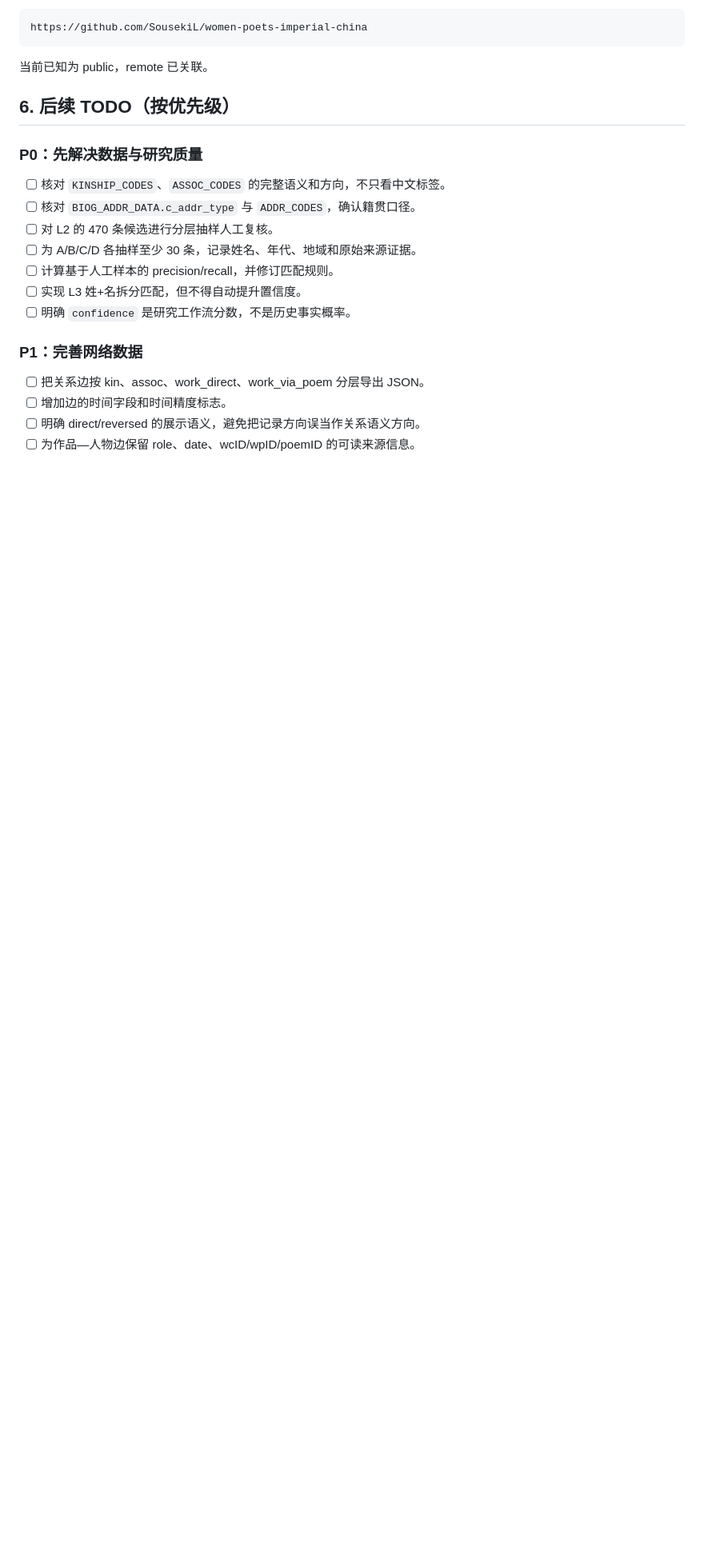
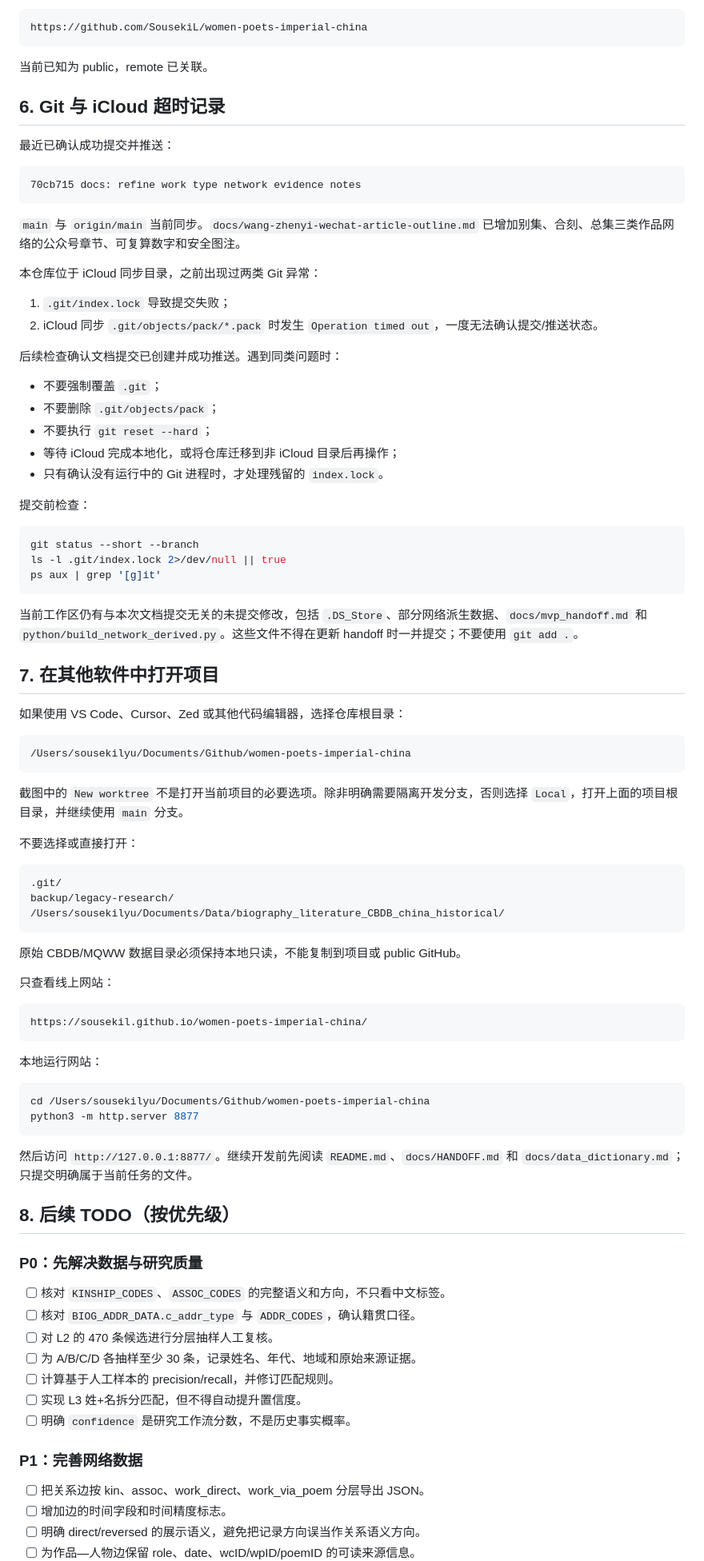
Before and after one commit to SousekiL/women-poets-imperial-china, a Markdown page: docs/HANDOFF.md, the part around one of its changes. Shown at 80% size. Drawn GitHub-style; blank space fills up the shorter version.

Commit message:
docs: update handoff with git and iCloud notes

````diff
--- a/docs/HANDOFF.md
+++ b/docs/HANDOFF.md
@@ -270,7 +270,76 @@ https://github.com/SousekiL/women-poets-imperial-china
 
 当前已知为 public，remote 已关联。
 
-## 6. 后续 TODO（按优先级）
+
+## 6. Git 与 iCloud 超时记录
+
+最近已确认成功提交并推送：
+
+```text
+70cb715 docs: refine work type network evidence notes
+```
+
+`main` 与 `origin/main` 当前同步。`docs/wang-zhenyi-wechat-article-outline.md` 已增加别集、合刻、总集三类作品网络的公众号章节、可复算数字和安全图注。
+
+本仓库位于 iCloud 同步目录，之前出现过两类 Git 异常：
+
+1. `.git/index.lock` 导致提交失败；
+2. iCloud 同步 `.git/objects/pack/*.pack` 时发生 `Operation timed out`，一度无法确认提交/推送状态。
+
+后续检查确认文档提交已创建并成功推送。遇到同类问题时：
+
+- 不要强制覆盖 `.git`；
+- 不要删除 `.git/objects/pack`；
+- 不要执行 `git reset --hard`；
+- 等待 iCloud 完成本地化，或将仓库迁移到非 iCloud 目录后再操作；
+- 只有确认没有运行中的 Git 进程时，才处理残留的 `index.lock`。
+
+提交前检查：
+
+```bash
+git status --short --branch
+ls -l .git/index.lock 2>/dev/null || true
+ps aux | grep '[g]it'
+```
+
+当前工作区仍有与本次文档提交无关的未提交修改，包括 `.DS_Store`、部分网络派生数据、`docs/mvp_handoff.md` 和 `python/build_network_derived.py`。这些文件不得在更新 handoff 时一并提交；不要使用 `git add .`。
+
+## 7. 在其他软件中打开项目
+
+如果使用 VS Code、Cursor、Zed 或其他代码编辑器，选择仓库根目录：
+
+```text
+/Users/sousekilyu/Documents/Github/women-poets-imperial-china
+```
+
+截图中的 `New worktree` 不是打开当前项目的必要选项。除非明确需要隔离开发分支，否则选择 `Local`，打开上面的项目根目录，并继续使用 `main` 分支。
+
+不要选择或直接打开：
+
+```text
+.git/
+backup/legacy-research/
+/Users/sousekilyu/Documents/Data/biography_literature_CBDB_china_historical/
+```
+
+原始 CBDB/MQWW 数据目录必须保持本地只读，不能复制到项目或 public GitHub。
+
+只查看线上网站：
+
+```text
+https://sousekil.github.io/women-poets-imperial-china/
+```
+
+本地运行网站：
+
+```bash
+cd /Users/sousekilyu/Documents/Github/women-poets-imperial-china
+python3 -m http.server 8877
+```
+
+然后访问 `http://127.0.0.1:8877/`。继续开发前先阅读 `README.md`、`docs/HANDOFF.md` 和 `docs/data_dictionary.md`；只提交明确属于当前任务的文件。
+
+## 8. 后续 TODO（按优先级）
 
 ### P0：先解决数据与研究质量
 
````
Also changed, not shown: other parts of docs/HANDOFF.md (+1 -1 lines).
